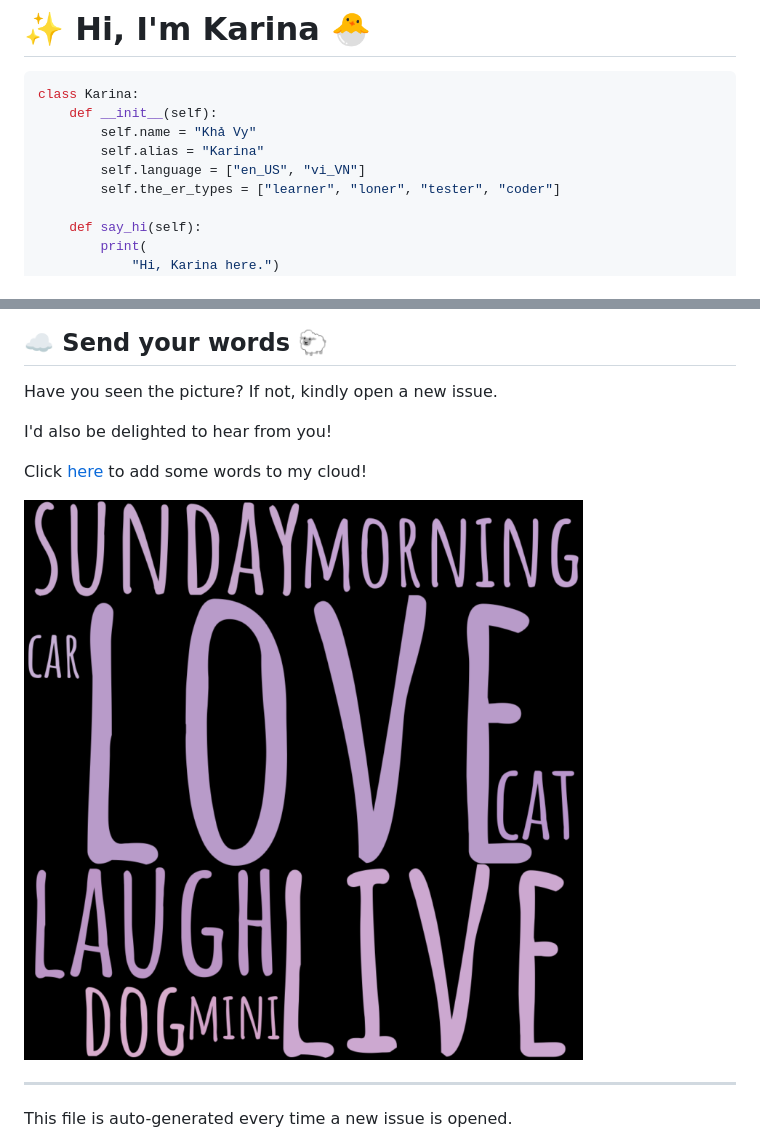
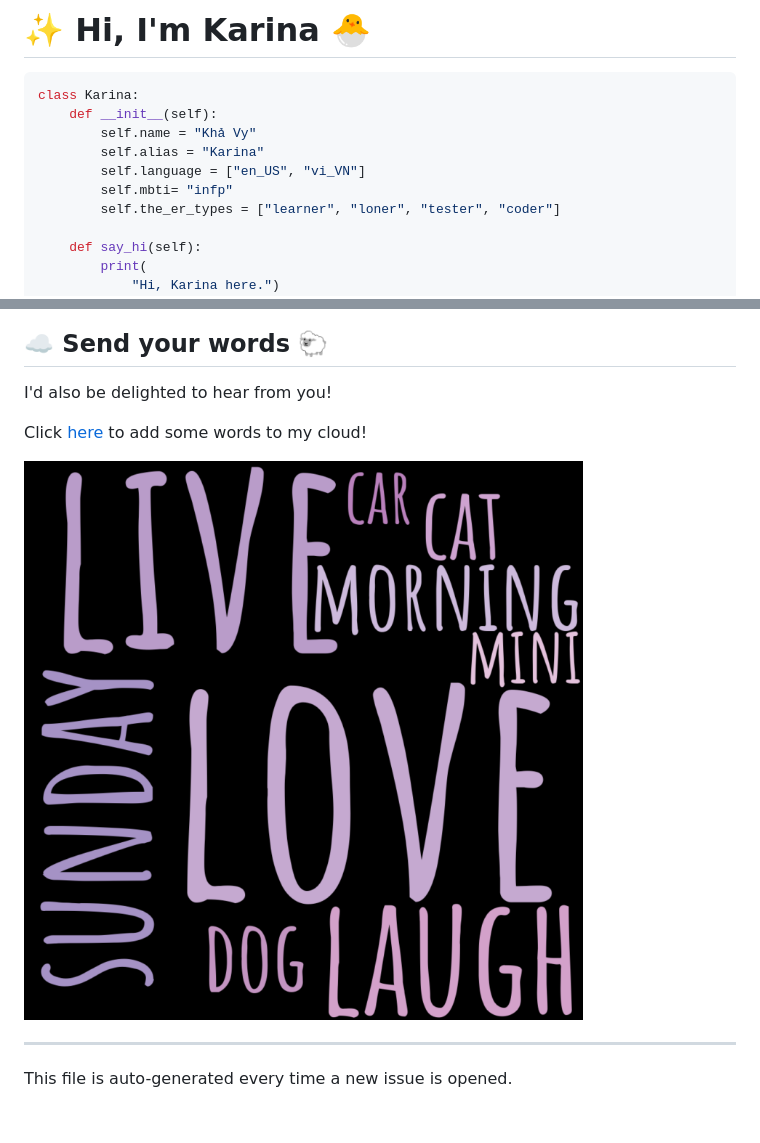
Before and after one commit to dear-karina/dear-karina, a Markdown page: README.md, 2 parts joined by grey strips. Drawn GitHub-style; pictures changed too: static/images/wordcloud.png; blank space fills up the shorter version.

Commit message:
Auto updating README.md

```diff
--- a/README.md
+++ b/README.md
@@ -6,6 +6,7 @@ class Karina:
         self.name = "Khả Vy"
         self.alias = "Karina"
         self.language = ["en_US", "vi_VN"]
+        self.mbti= "infp"
         self.the_er_types = ["learner", "loner", "tester", "coder"]
 
     def say_hi(self):
@@ -30,8 +31,6 @@ i.show_my_message()
     </div>
 
 ## ☁️ Send your words 🐑
-
-Have you seen the picture? If not, kindly open a new issue.
 
 I'd also be delighted to hear from you!
 
```
Also changed, not shown: other parts of README.md (+2 -2 lines).
